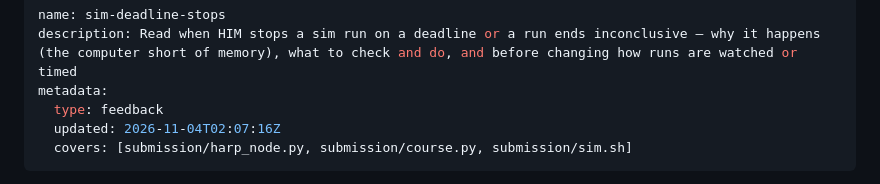
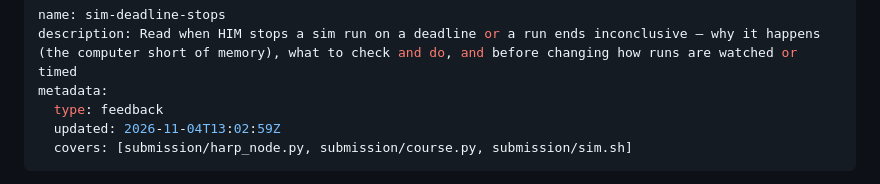
Before and after one commit to Humanoid-Athletic-Robotics-Project-HARP/social-interaction, a Markdown page: context/sim-deadline-stops.md, the part around the change. Rendered like a GitHub page.

Commit message:
Memory: sim-deadline-stops and sim-run-logs confirmed after course.py --time-limit
Co-Authored-By: Claude Opus 5.5 <noreply@anthropic.com>

```diff
--- a/context/sim-deadline-stops.md
+++ b/context/sim-deadline-stops.md
@@ -3,7 +3,7 @@ name: sim-deadline-stops
 description: Read when HIM stops a sim run on a deadline or a run ends inconclusive — why it happens (the computer short of memory), what to check and do, and before changing how runs are watched or timed
 metadata:
   type: feedback
-  updated: 2026-11-04T02:07:16Z
+  updated: 2026-11-04T13:02:59Z
   covers: [submission/harp_node.py, submission/course.py, submission/sim.sh]
 ---
 
```
Also changed, not shown: context/sim-run-logs.md (+1 -1 lines).
